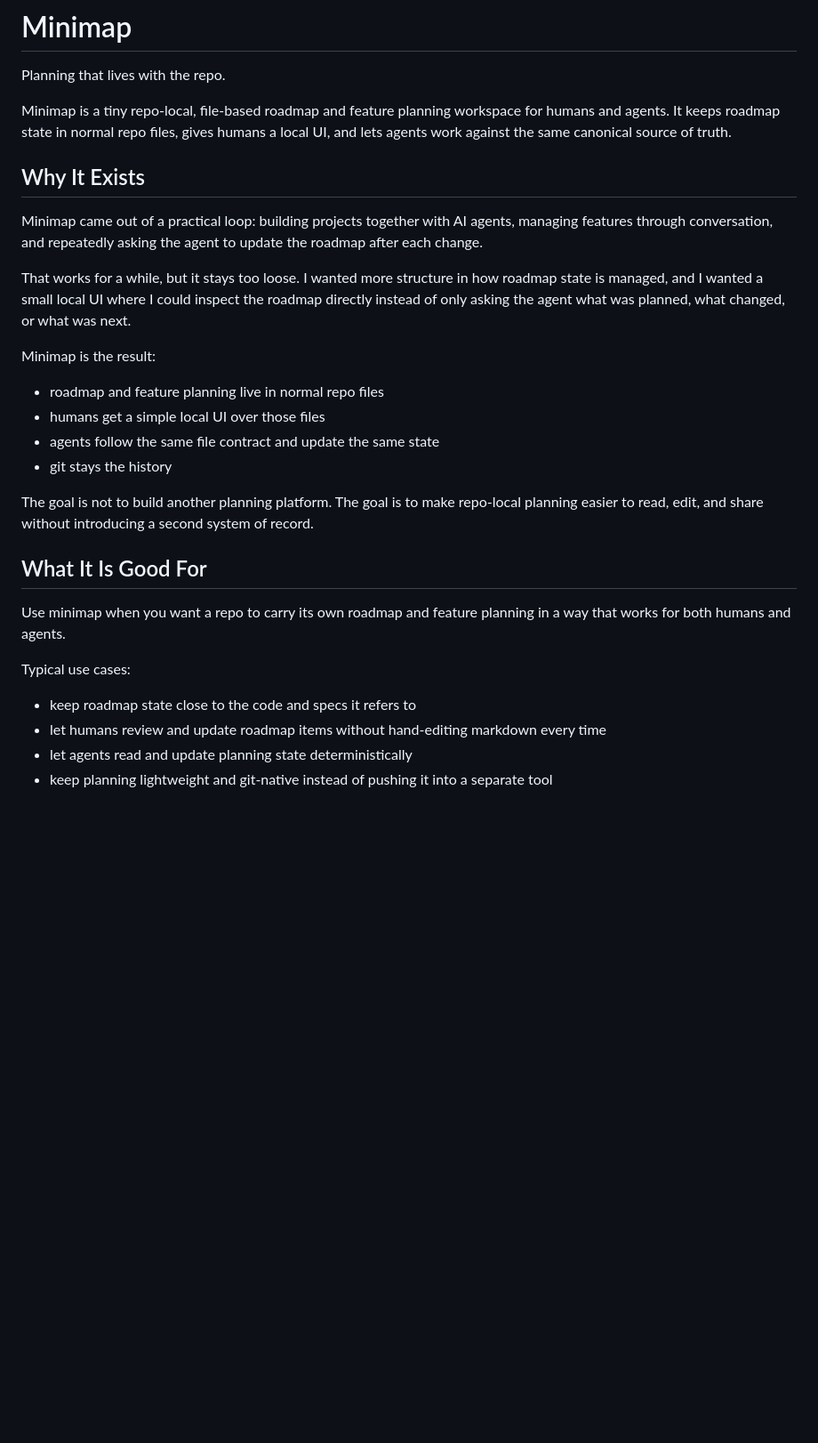
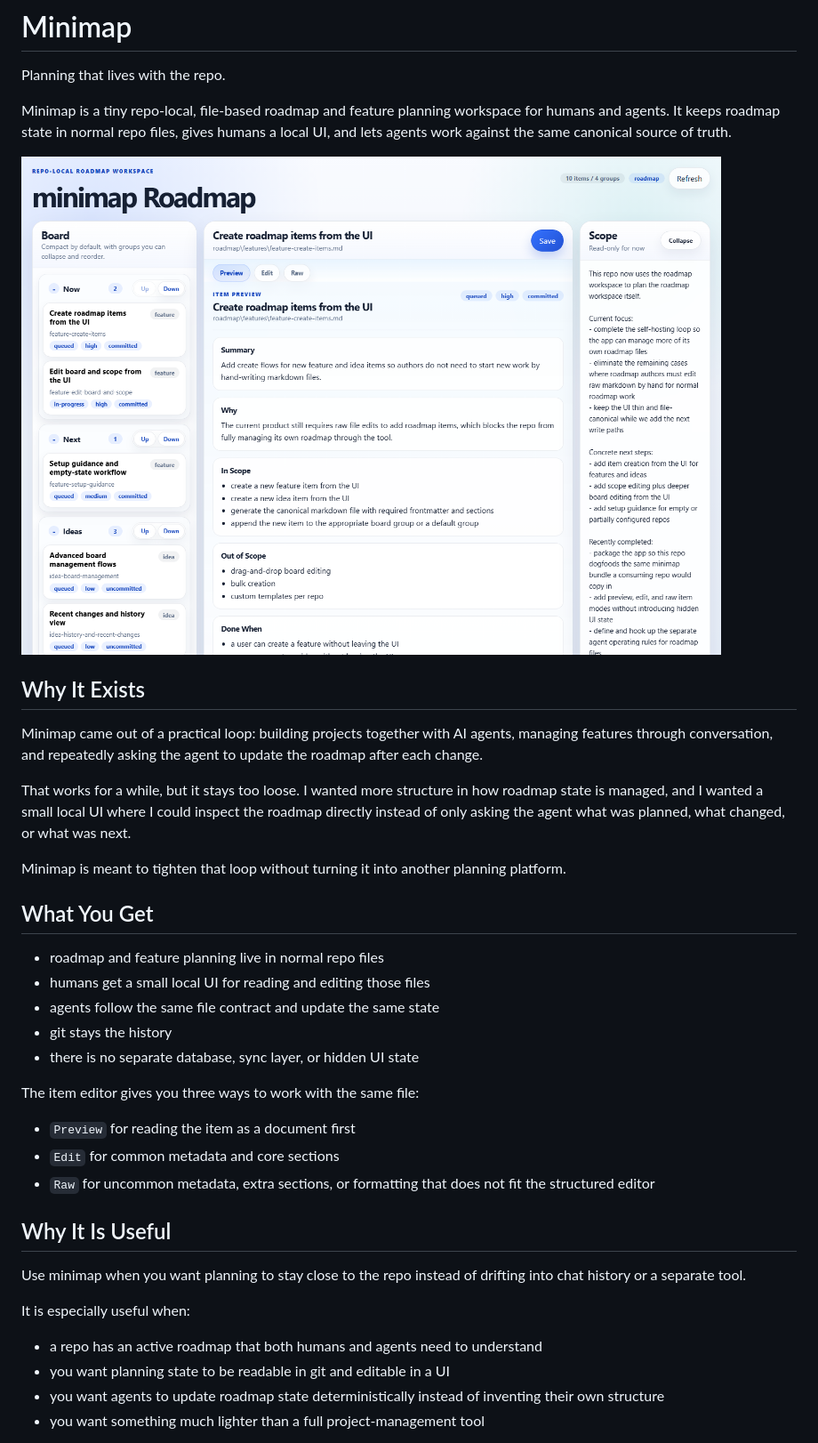
Before and after one commit to rore/minimap, a Markdown page: README.md, the part around one of its changes. Shown at 89% size. Drawn GitHub-style; pictures changed too: docs/images/minimap-ui.png (added); blank space fills up the shorter version.

Commit message:
Add README screenshot preview

```diff
--- a/README.md
+++ b/README.md
@@ -3,6 +3,8 @@
 Planning that lives with the repo.
 
 Minimap is a tiny repo-local, file-based roadmap and feature planning workspace for humans and agents. It keeps roadmap state in normal repo files, gives humans a local UI, and lets agents work against the same canonical source of truth.
+
+![Minimap UI](docs/images/minimap-ui.png)
 
 ## Why It Exists
 
@@ -10,21 +12,28 @@ Minimap came out of a practical loop: building projects together with AI agents,
 
 That works for a while, but it stays too loose. I wanted more structure in how roadmap state is managed, and I wanted a small local UI where I could inspect the roadmap directly instead of only asking the agent what was planned, what changed, or what was next.
 
-Minimap is the result:
+Minimap is meant to tighten that loop without turning it into another planning platform.
+
+## What You Get
+
 - roadmap and feature planning live in normal repo files
-- humans get a simple local UI over those files
+- humans get a small local UI for reading and editing those files
 - agents follow the same file contract and update the same state
 - git stays the history
+- there is no separate database, sync layer, or hidden UI state
 
-The goal is not to build another planning platform. The goal is to make repo-local planning easier to read, edit, and share without introducing a second system of record.
+The item editor gives you three ways to work with the same file:
+- `Preview` for reading the item as a document first
+- `Edit` for common metadata and core sections
+- `Raw` for uncommon metadata, extra sections, or formatting that does not fit the structured editor
 
-## What It Is Good For
+## Why It Is Useful
 
-Use minimap when you want a repo to carry its own roadmap and feature planning in a way that works for both humans and agents.
+Use minimap when you want planning to stay close to the repo instead of drifting into chat history or a separate tool.
 
-Typical use cases:
-- keep roadmap state close to the code and specs it refers to
-- let humans review and update roadmap items without hand-editing markdown every time
-- let agents read and update planning state deterministically
-- keep planning lightweight and git-native instead of pushing it into a separate tool
+It is especially useful when:
+- a repo has an active roadmap that both humans and agents need to understand
+- you want planning state to be readable in git and editable in a UI
+- you want agents to update roadmap state deterministically instead of inventing their own structure
+- you want something much lighter than a full project-management tool
 
```
Also changed, not shown: other parts of README.md (+12 -6 lines).
